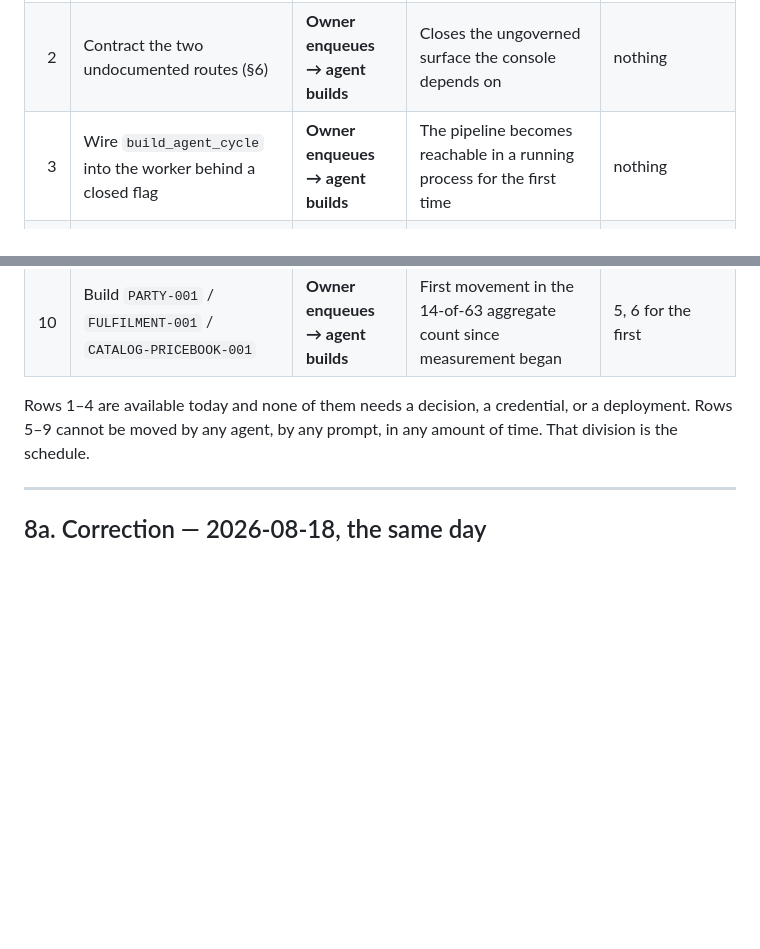
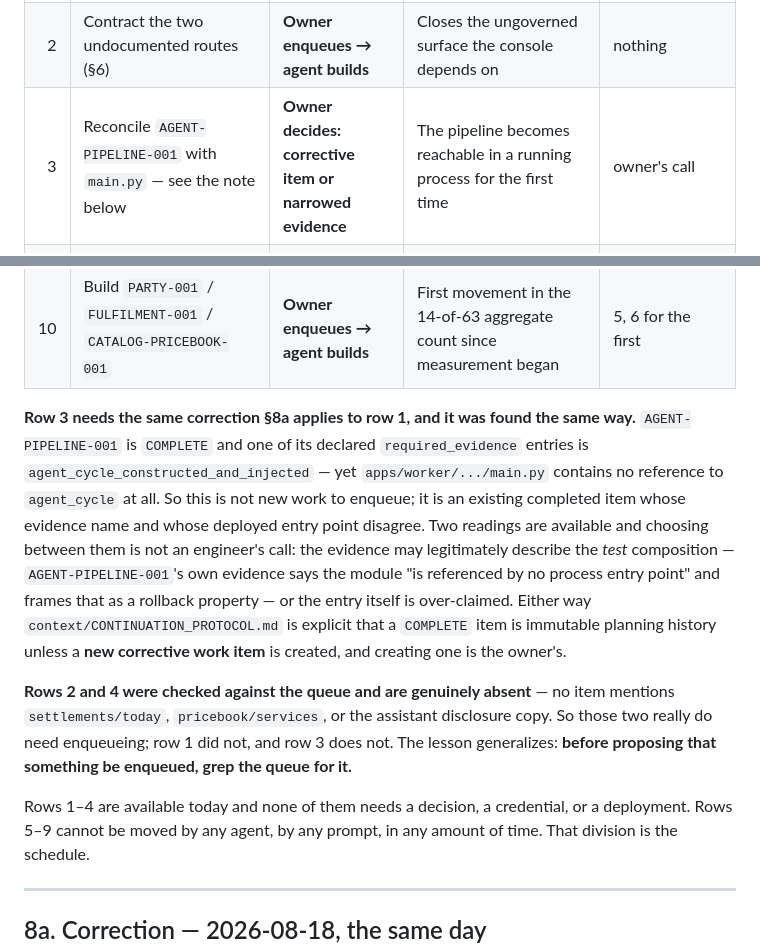
Before and after one commit to andreidhoang/nha-trang-laundry-ai, a Markdown page: docs/AGENTIC_PRODUCTION_HARNESS_PLAYBOOK_2026-08.md, 2 parts joined by grey strips. GitHub-like rendering; blank space fills up the shorter version.

```diff
--- a/docs/AGENTIC_PRODUCTION_HARNESS_PLAYBOOK_2026-08.md
+++ b/docs/AGENTIC_PRODUCTION_HARNESS_PLAYBOOK_2026-08.md
@@ -625,7 +625,7 @@ the owner's. The `Actor` column is the point of the table.
 |---:|---|---|---|---|
 | 1 | ~~Enqueue `EVAL-PUBLISH-001`~~ — **done 2026-08-18 as `EVAL-SYNTHETIC-COMBINATORIAL-001`** | **Agent, via controller unblock** | 0/1,300 → 669/1,300; first of five suite minima satisfied. No release blocker removed. | ~~nothing~~ done |
 | 2 | Contract the two undocumented routes (§6) | **Owner enqueues → agent builds** | Closes the ungoverned surface the console depends on | nothing |
-| 3 | Wire `build_agent_cycle` into the worker behind a closed flag | **Owner enqueues → agent builds** | The pipeline becomes reachable in a running process for the first time | nothing |
+| 3 | Reconcile `AGENT-PIPELINE-001` with `main.py` — see the note below | **Owner decides: corrective item or narrowed evidence** | The pipeline becomes reachable in a running process for the first time | owner's call |
 | 4 | Contract-test the assistant's disclosure copy (§5.5) | **Owner enqueues → agent builds** | Makes a live compliance claim un-breakable in silence | nothing |
 | 5 | Sign `DEC-013` (walk-in identity) | **Owner only** | The system can record its first customer | owner's answer |
 | 6 | Sign `DEC-015` (what a customer record is) | **Owner only** | Sets the boundary the acquisition work runs into on success | owner's answer |
@@ -633,6 +633,22 @@ the owner's. The `Actor` column is the point of the table.
 | 8 | Resolve `DEC-006` + provision a dedicated credential | **Owner only** | The first provider-backed model run; evidence base leaves zero | legal check + provider account |
 | 9 | Start `SHOP-INSTRUMENT-001` measurement | **Owner only, 4–6 weeks** | Starts the calendar clock that G1 cannot compress | physical measurement |
 | 10 | Build `PARTY-001` / `FULFILMENT-001` / `CATALOG-PRICEBOOK-001` | **Owner enqueues → agent builds** | First movement in the 14-of-63 aggregate count since measurement began | 5, 6 for the first |
+
+**Row 3 needs the same correction §8a applies to row 1, and it was found the same way.**
+`AGENT-PIPELINE-001` is `COMPLETE` and one of its declared `required_evidence` entries is
+`agent_cycle_constructed_and_injected` — yet `apps/worker/.../main.py` contains no reference to
+`agent_cycle` at all. So this is not new work to enqueue; it is an existing completed item whose
+evidence name and whose deployed entry point disagree. Two readings are available and choosing
+between them is not an engineer's call: the evidence may legitimately describe the *test*
+composition — `AGENT-PIPELINE-001`'s own evidence says the module "is referenced by no process entry
+point" and frames that as a rollback property — or the entry itself is over-claimed. Either way
+`context/CONTINUATION_PROTOCOL.md` is explicit that a `COMPLETE` item is immutable planning history
+unless a **new corrective work item** is created, and creating one is the owner's.
+
+**Rows 2 and 4 were checked against the queue and are genuinely absent** — no item mentions
+`settlements/today`, `pricebook/services`, or the assistant disclosure copy. So those two really do
+need enqueueing; row 1 did not, and row 3 does not. The lesson generalizes: **before proposing that
+something be enqueued, grep the queue for it.**
 
 Rows 1–4 are available today and none of them needs a decision, a credential, or a deployment. Rows
 5–9 cannot be moved by any agent, by any prompt, in any amount of time. That division is the schedule.
```
Also changed, not shown: docs/DELIVERY_BOARD.md (+9 -8 lines).
